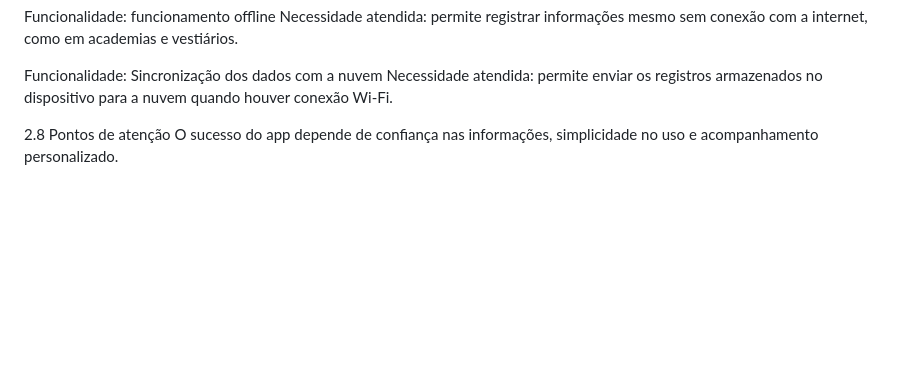
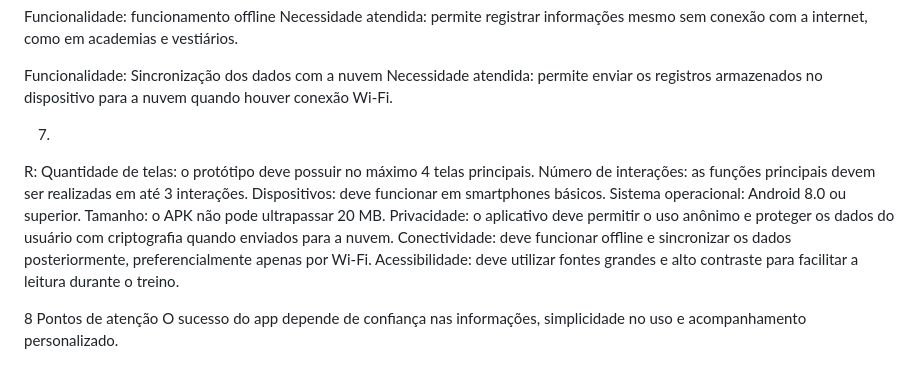
Before and after one commit to Luiz-Nascimento/dosis-app, a Markdown page: docs/estudo-de-caso.md, the part around the change. Drawn GitHub-style; blank space fills up the shorter version.

Commit message:
Update case study with new functionality requirements

```diff
--- a/docs/estudo-de-caso.md
+++ b/docs/estudo-de-caso.md
@@ -77,6 +77,16 @@ Necessidade atendida: permite registrar informações mesmo sem conexão com a i
 Funcionalidade: Sincronização dos dados com a nuvem
 Necessidade atendida: permite enviar os registros armazenados no dispositivo para a nuvem quando houver conexão Wi-Fi.
 
+7.
+ R:
+  Quantidade de telas: o protótipo deve possuir no máximo 4 telas principais.
+  Número de interações: as funções principais devem ser realizadas em até 3 interações.
+  Dispositivos: deve funcionar em smartphones básicos.
+  Sistema operacional: Android 8.0 ou superior.
+  Tamanho: o APK não pode ultrapassar 20 MB.
+  Privacidade: o aplicativo deve permitir o uso anônimo e proteger os dados do usuário com criptografia quando enviados para a nuvem.
+  Conectividade: deve funcionar offline e sincronizar os dados posteriormente, preferencialmente apenas por Wi-Fi.
+  Acessibilidade: deve utilizar fontes grandes e alto contraste para facilitar a leitura durante o treino.
 
-2.8 Pontos de atenção
+8 Pontos de atenção
 O sucesso do app depende de confiança nas informações, simplicidade no uso e acompanhamento personalizado.
```
